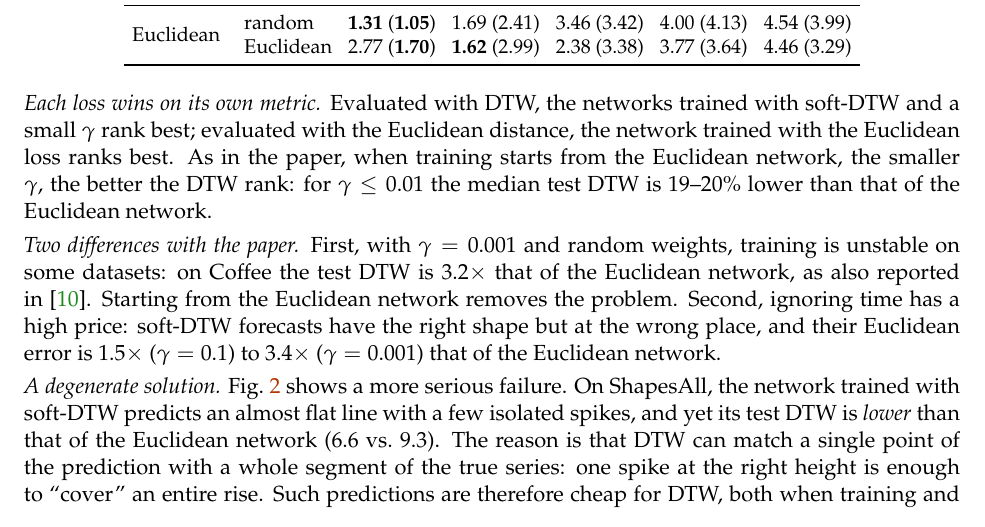
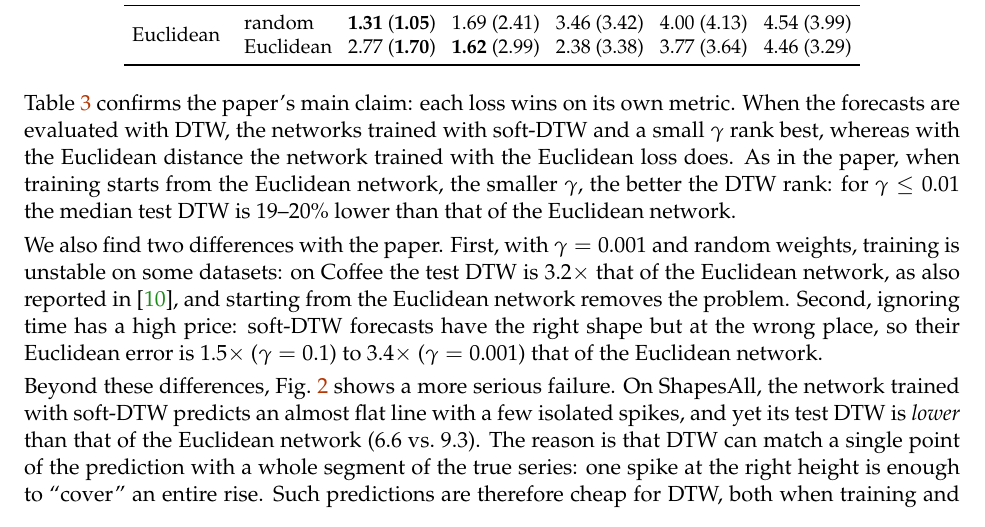
Before and after one commit to PabloAlmendralejo/MVA, a LaTeX document (report/main.tex): part of page 6 of 11, cut so that both start at the same text. Compiled offline with pdfLaTeX.

Commit message:
Section 4.4: fluid paragraphs without run-in headers

```diff
--- a/report/main.tex
+++ b/report/main.tex
@@ -201,11 +201,11 @@ Test metric & Init & Euclidean & $\gamma=1$ & $\gamma=0.1$ & $\gamma=0.01$ & $\g
 \end{tabular}
 \end{table}
 
-\emph{Each loss wins on its own metric.} Evaluated with DTW, the networks trained with soft-DTW and a small $\gamma$ rank best; evaluated with the Euclidean distance, the network trained with the Euclidean loss ranks best. As in the paper, when training starts from the Euclidean network, the smaller $\gamma$, the better the DTW rank: for $\gamma\le0.01$ the median test DTW is $19$--$20\%$ lower than that of the Euclidean network.
+Table~\ref{tab:forecast} confirms the paper's main claim: each loss wins on its own metric. When the forecasts are evaluated with DTW, the networks trained with soft-DTW and a small $\gamma$ rank best, whereas with the Euclidean distance the network trained with the Euclidean loss does. As in the paper, when training starts from the Euclidean network, the smaller $\gamma$, the better the DTW rank: for $\gamma\le0.01$ the median test DTW is $19$--$20\%$ lower than that of the Euclidean network.
 
-\emph{Two differences with the paper.} First, with $\gamma=0.001$ and random weights, training is unstable on some datasets: on Coffee the test DTW is $3.2\times$ that of the Euclidean network, as also reported in~\cite{zeitler2023stabilizing}. Starting from the Euclidean network removes the problem. Second, ignoring time has a high price: soft-DTW forecasts have the right shape but at the wrong place, and their Euclidean error is $1.5\times$ ($\gamma=0.1$) to $3.4\times$ ($\gamma=0.001$) that of the Euclidean network.
+We also find two differences with the paper. First, with $\gamma=0.001$ and random weights, training is unstable on some datasets: on Coffee the test DTW is $3.2\times$ that of the Euclidean network, as also reported in~\cite{zeitler2023stabilizing}, and starting from the Euclidean network removes the problem. Second, ignoring time has a high price: soft-DTW forecasts have the right shape but at the wrong place, so their Euclidean error is $1.5\times$ ($\gamma=0.1$) to $3.4\times$ ($\gamma=0.001$) that of the Euclidean network.
 
-\emph{A degenerate solution.} Fig.~\ref{fig:forecast} shows a more serious failure. On ShapesAll, the network trained with soft-DTW predicts an almost flat line with a few isolated spikes, and yet its test DTW is \emph{lower} than that of the Euclidean network ($6.6$ vs.\ $9.3$). The reason is that DTW can match a single point of the prediction with a whole segment of the true series: one spike at the right height is enough to ``cover'' an entire rise. Such predictions are therefore cheap for DTW, both when training and when evaluating. Soft-DTW does not penalise these stretchings~\cite{leguen2019shape}; to avoid them we need a cost on each stretching step, which is what soft-DTW$_\omega$ adds (next section).
+Beyond these differences, Fig.~\ref{fig:forecast} shows a more serious failure. On ShapesAll, the network trained with soft-DTW predicts an almost flat line with a few isolated spikes, and yet its test DTW is \emph{lower} than that of the Euclidean network ($6.6$ vs.\ $9.3$). The reason is that DTW can match a single point of the prediction with a whole segment of the true series: one spike at the right height is enough to ``cover'' an entire rise. Such predictions are therefore cheap for DTW, both when training and when evaluating. Soft-DTW does not penalise these stretchings~\cite{leguen2019shape}; to avoid them we need a cost on each stretching step, which is what soft-DTW$_\omega$ adds (next section).
 
 \begin{figure}[t]
 \centering
```
